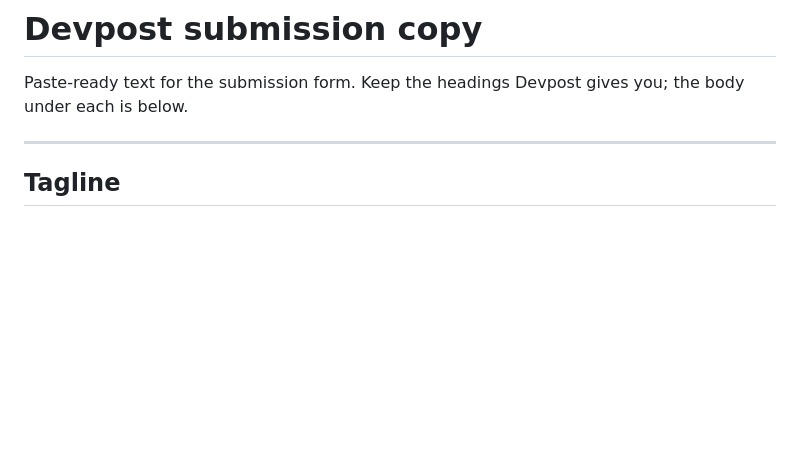
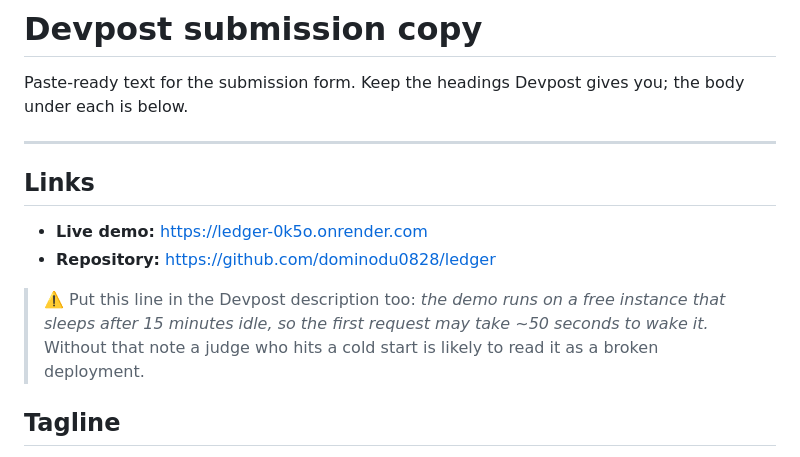
Before and after one commit to dominodu0828/ledger, a Markdown page: DEVPOST.md, the part around the change. GitHub-like rendering; blank space fills up the shorter version.

Commit message:
Add the live demo URL
Co-Authored-By: Claude Opus 5 <noreply@anthropic.com>

```diff
--- a/DEVPOST.md
+++ b/DEVPOST.md
@@ -4,6 +4,16 @@ Paste-ready text for the submission form. Keep the headings Devpost gives you;
 the body under each is below.
 
 ---
+
+## Links
+
+- **Live demo:** https://ledger-0k5o.onrender.com
+- **Repository:** https://github.com/dominodu0828/ledger
+
+> ⚠️ Put this line in the Devpost description too: *the demo runs on a free
+> instance that sleeps after 15 minutes idle, so the first request may take
+> ~50 seconds to wake it.* Without that note a judge who hits a cold start is
+> likely to read it as a broken deployment.
 
 ## Tagline
 
```
Also changed, not shown: 1 other file.
